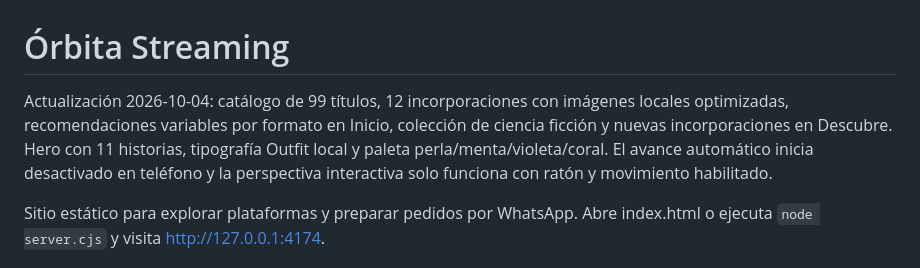
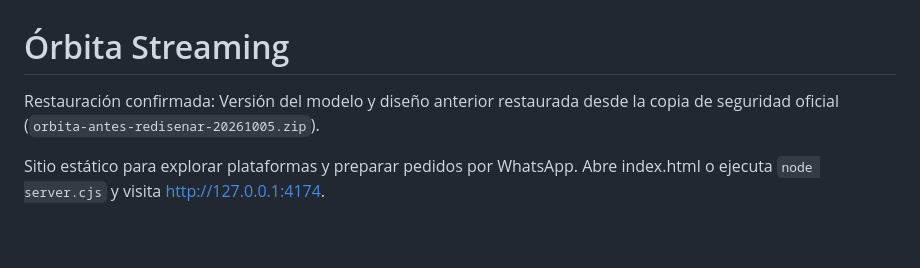
Before and after one commit to carlosdaniel12b-debug/orbita-streaming-renovada, a Markdown page: README.md, the part around the change. Drawn GitHub-style; blank space fills up the shorter version.

Commit message:
Restaurar completamente copia de seguridad original (orbita-antes-redisenar-20261005)

```diff
--- a/README.md
+++ b/README.md
@@ -1,6 +1,6 @@
 # Órbita Streaming
 
-Actualización 2026-10-04: catálogo de 99 títulos, 12 incorporaciones con imágenes locales optimizadas, recomendaciones variables por formato en Inicio, colección de ciencia ficción y nuevas incorporaciones en Descubre. Hero con 11 historias, tipografía Outfit local y paleta perla/menta/violeta/coral. El avance automático inicia desactivado en teléfono y la perspectiva interactiva solo funciona con ratón y movimiento habilitado.
+Restauración confirmada: Versión del modelo y diseño anterior restaurada desde la copia de seguridad oficial (`orbita-antes-redisenar-20261005.zip`).
 
 Sitio estático para explorar plataformas y preparar pedidos por WhatsApp. Abre index.html o ejecuta `node server.cjs` y visita http://127.0.0.1:4174.
 
```
